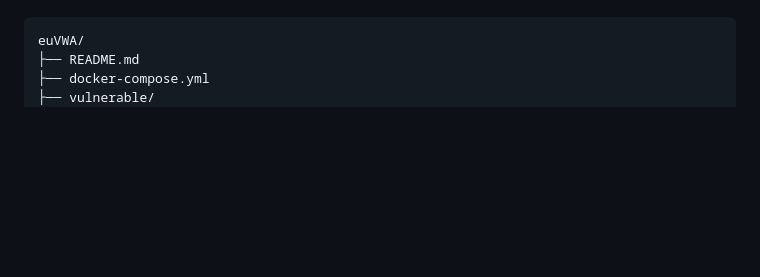
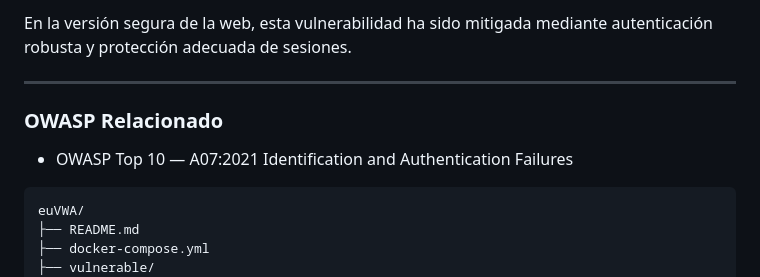
Before and after one commit to AlejandroVelascoArgenta/euVWA, a Markdown page: README.md, the part around one of its changes. Drawn GitHub-style; blank space fills up the shorter version.

```diff
--- a/README.md
+++ b/README.md
@@ -517,3 +594,10 @@ En la versión segura que he realizado de la web euVWA, esta vulnerabilidad ha s
+En la versión segura de la web, esta vulnerabilidad ha sido mitigada mediante autenticación robusta y protección adecuada de sesiones.
+
+---
+
+### OWASP Relacionado
+
+- OWASP Top 10 — A07:2021 Identification and Authentication Failures
 
 
 
```
Also changed, not shown: other parts of README.md (+77 -0 lines), docs/images/brokenauth2_after.png (added), docs/images/brokenauth_after.png (added), docs/images/brokenauth_before.png (added), 2 other files.
